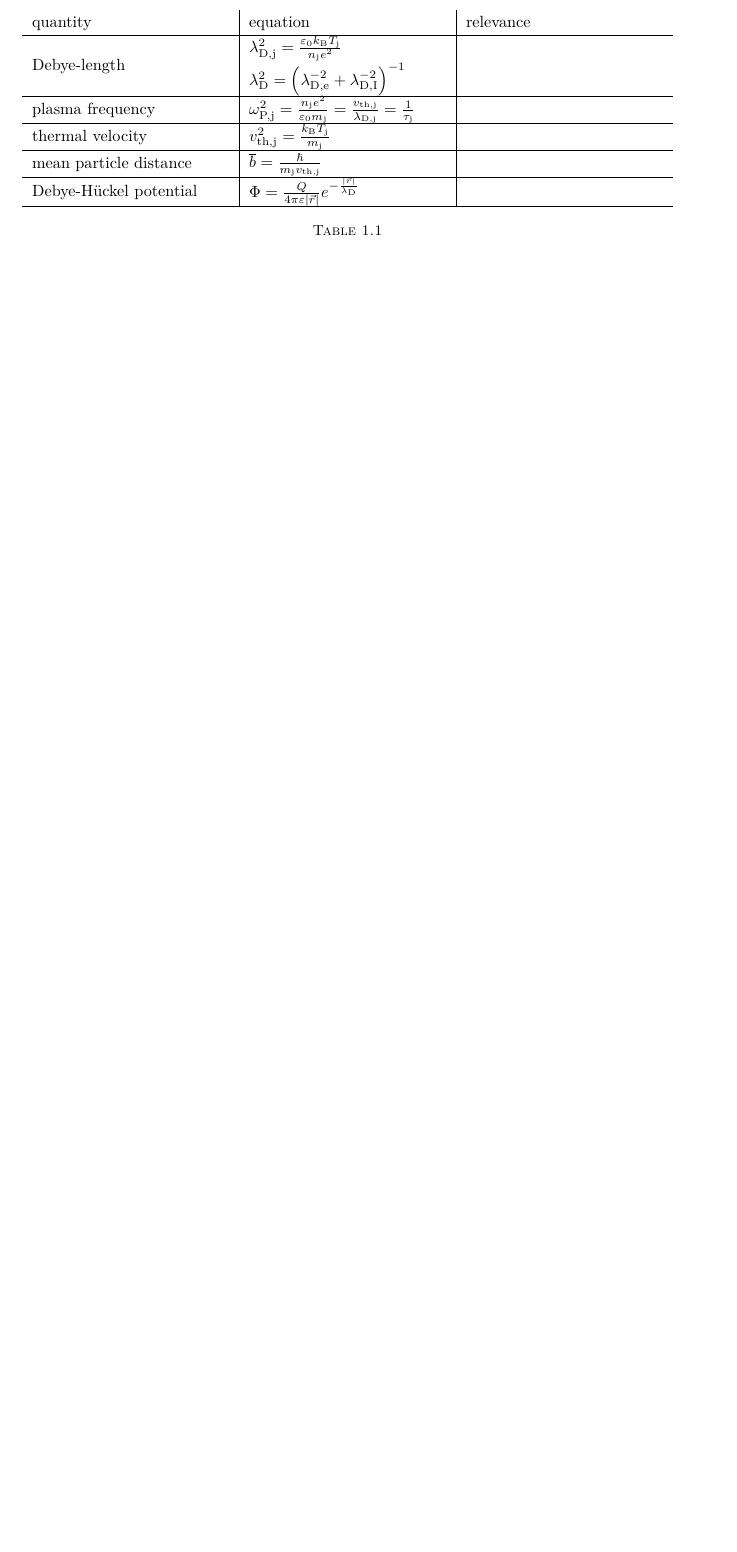
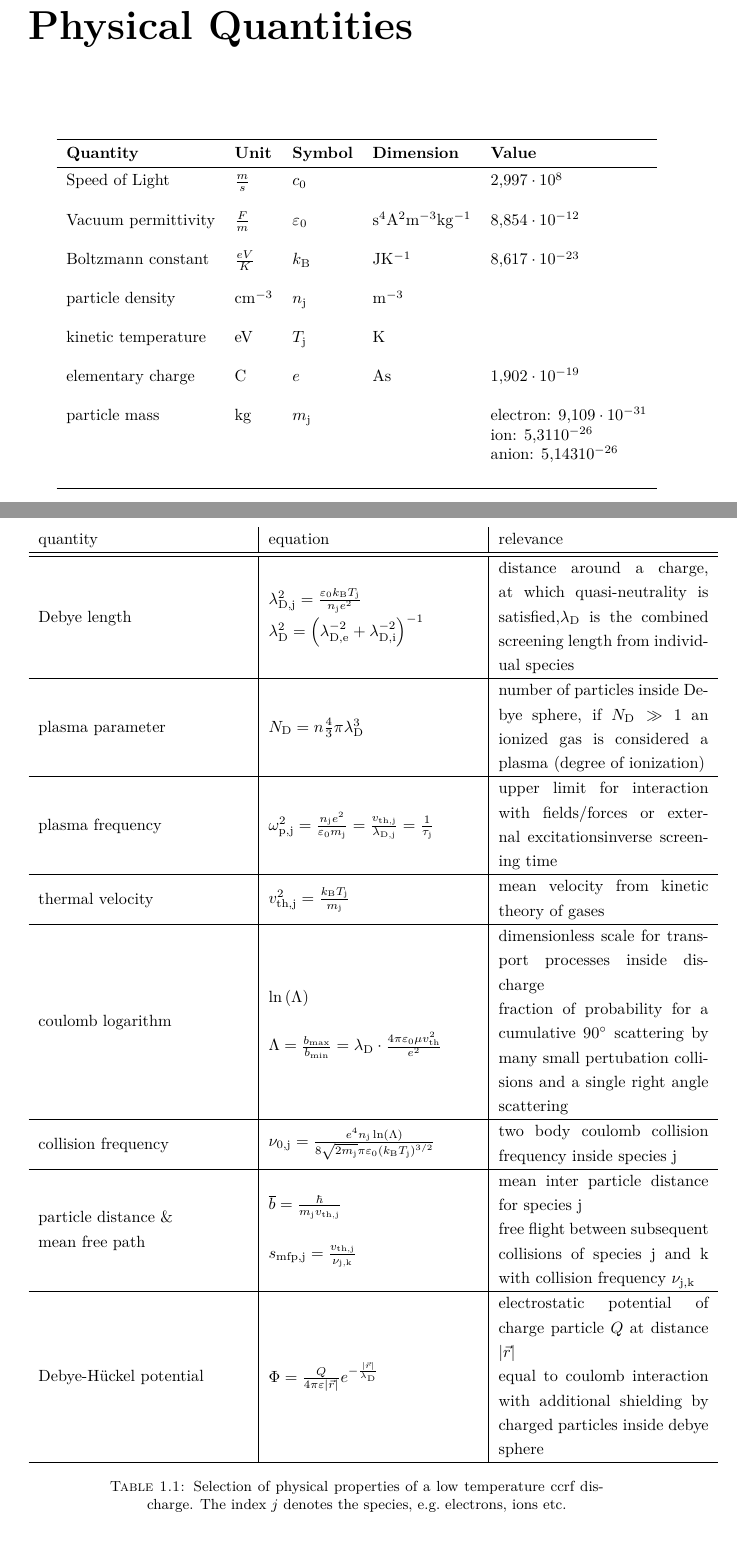
Before and after one commit to RayleighsJeans/MA-kerfd, a LaTeX thesis (latex/master.tex, which reads latex/content/chapter_basic.tex, latex/content/chapter_prefix.tex): part of page 10 of 17 before the commit and two parts of pages 7 and 13 of 21 after it, the two joined at a grey line, cut at the place of the change, the shorter picture padded with empty space. The pictures show the PDF file latex/master.pdf that the author committed with the source.

Commit message:
quantities, table

```diff
--- a/latex/content/chapter_basic.tex
+++ b/latex/content/chapter_basic.tex
@@ -17,28 +18,54 @@
 
   \begin{table}[H]
     \centering
-      \begin{tabular}{m{0.3\textwidth}|m{0.3\textwidth}|m{0.3\textwidth}}
+      \begin{tabular}{m{0.32\textwidth}|m{0.32\textwidth}|m{0.32\textwidth}}
+        %% HEAD
         quantity & equation & relevance \\
-        \hline  Debye-length &%
-        $\lambda\ix{D,j}^2=\frac{\varepsilon\ix{0}k\ix{B}T\ix{j}}{n\ix{j}e^2}$ \newline%
-        $\lambda\ix{D}^2=\left(\lambda\ix{D,e}^{-2}+\lambda\ix{D,I}^{-2}\right)^{-1}$ &%
-        \\
+        %% TABLE
+        \hline \hline  Debye length &%
+          $\lambda\ix{D,j}^2=\frac{\varepsilon\ix{0}k\ix{B}T\ix{j}}{n\ix{j}e^2}$ \newline%
+          $\lambda\ix{D}^2=\left(\lambda\ix{D,e}^{-2}+\lambda\ix{D,i}^{-2}\right)^{-1}$ &%
+            distance around a charge, at which quasi-neutrality is satisfied,%
+            $\lambda\ix{D}$ is the combined screening length from individual species \\%
+        \hline plasma parameter &%
+          $N\ix{D} = n\frac{4}{3}\pi\lambda\ix{D}^{3}$ &%
+          number of particles inside Debye sphere, if $N\ix{D} \gg 1$ an ionized gas %
+          is considered a plasma (degree of ionization) \\%
         \hline plasma frequency &%
-        $\omega\ix{P,j}^2=\frac{n\ix{j}e^2}{\varepsilon\ix{0}m\ix{j}}=\frac{v\ix{th,j}}{\lambda\ix{D,j}}=\frac{1}{\tau\ix{j}}$ &%
-        \\
+          $\omega\ix{p,j}^2=\frac{n\ix{j}e^2}{\varepsilon\ix{0}m\ix{j}}=%
+          \frac{v\ix{th,j}}{\lambda\ix{D,j}}=\frac{1}{\tau\ix{j}}$ &%
+            upper limit for interaction with fields/forces or external excitations%
+            inverse screening time \\%
         \hline thermal velocity &%
-        $v\ix{th,j}^2=\frac{k\ix{B}T\ix{j}}{m\ix{j}}$ &%
-        \\
-        \hline mean particle distance &%
-        $\overline{b}=\frac{\hbar}{m\ix{j}v\ix{th,j}}$ &%
-        \\
+          $v\ix{th,j}^2=\frac{k\ix{B}T\ix{j}}{m\ix{j}}$ &%
+            mean velocity from kinetic theory of gases \\%
+        \hline coulomb logarithm &%
+          $\ln\left(\Lambda\right)$ \newline \newline%
+          $\Lambda=\frac{b\ix{max}}{b\ix{min}}=\lambda\ix{D}\cdot\frac{4\pi\varepsilon\ix{0}\mu v\ix{th}^{2}}{e^{2}}$ &%
+            dimensionless scale for transport processes inside discharge \newline
+            fraction of probability for a cumulative $90^{\circ}$ scattering by many small %
+            pertubation collisions and a single right angle scattering \\%
+        \hline collision frequency &%
+          $\nu\ix{0,j}=\frac{e^{4}n\ix{j}\ln\left(\Lambda\right)}%
+          {8\sqrt{2m\ix{j}}\pi\varepsilon\ix{0}\left(k\ix{B}T\ix{j}\right)^{3/2}}$ &%
+            two body coulomb collision frequency inside species j\\%
+        \hline particle distance \& \newline mean free path&%
+          $\overline{b}=\frac{\hbar}{m\ix{j}v\ix{th,j}}$ \newline \newline
+          $s\ix{mfp,j}=\frac{v\ix{th,j}}{\nu\ix{j,k}}$ &%
+            mean inter particle distance for species j \newline%
+            free flight between subsequent collisions of species j and k %
+            with collision frequency $\nu\ix{j,k}$ \\%
         \hline Debye-Hückel potential &%
-        $\Phi=\frac{Q}{4\pi\varepsilon|\vec{r}|}\euler^{-\frac{|\vec{r}|}{\lambda\ix{D}}}$ &%
-        \\
+          $\Phi=\frac{Q}{4\pi\varepsilon|\vec{r}|}%
+          \euler^{-\frac{|\vec{r}|}{\lambda\ix{D}}}$ &%
+          electrostatic potential of charge particle $Q$ at distance $|\vec{r}|$ \newline%
+          equal to coulomb interaction with additional shielding by charged particles %
+          inside debye sphere\\%
         \hline
       \end{tabular}
     \caption{%
-      }
+      Selection of physical properties of a low temperature ccrf discharge. The index $j$ denotes the %
+      species, e.g.\@ electrons, ions etc. }
     \label{tabe:physicalquantities}
   \end{table}
 
--- /dev/null
+++ b/latex/content/chapter_prefix.tex
@@ -0,0 +1,24 @@
+% ************************************************************************** %
+% INSERT ABBREVIATIONS
+  % \begin{abbreviations}{ll}
+  %
+  % 	% \textbf{abbrevation} & \textbf{A}bb \textbf{R}evat \textbf{I}on\\
+  % 	\textbf{u.U.} & \textbf{u}nter \textbf{U}mständen\\
+  %
+  % \end{abbreviations}
+% ************************************************************************** %
+
+% ************************************************************************** %
+% CONSTANTS AND SYMBOLS LIST
+  \begin{constants}{lllll}
+  	\toprule
+    \bfseries Quantity & \bfseries Unit &
+    \bfseries Symbol & \bfseries Dimension & \bfseries Value \\%
+    \midrule \endhead%
+    Speed of Light & $\frac{m}{s}$ & $c\ix{0}$ & & $2,997\cdot\tenpo{8}$ \\ \\%
+    Vacuum permittivity & $\frac{F}{m}$ & $\varepsilon\ix{0}$ & $\unit{s^{4}A^{2}m^{-3}kg^{-1}}$ & $8,854\cdot\tenpo{-12}$ \\ \\%
+    Boltzmann constant & $\frac{eV}{K}$ & $k\ix{B}$ & $\unit{JK^{-1}}$ & $8,617\cdot\tenpo{-23}$ \\ \\%
+		particle density & $\unit{cm^{-3}}$ & $n\ix{j}$ & $\unit{m^{-3}}$ & \\ \\%
+		kinetic temperature & $\unit{eV}$ & $T\ix{j}$ & $\unit{K}$ & \\ \\%
+		elementary charge & $\unit{C}$ & $e$ & $\unit{As}$ & $1,902\cdot\tenpo{-19}$ \\ \\%
+		particle mass & $\unit{kg}$ & $m\ix{j}$ & & electron: $9,109\cdot\tenpo{-31}$ \\
```
Also changed, not shown: latex/MastersDoctoralThesis.cls (+28 -26 lines), latex/master.tex (+17 -20 lines), latex/master.pdf, latex/content/chapter_basic.tex (9 more changed lines), latex/content/chapter_prefix.tex (7 more changed lines), 1 other file.
